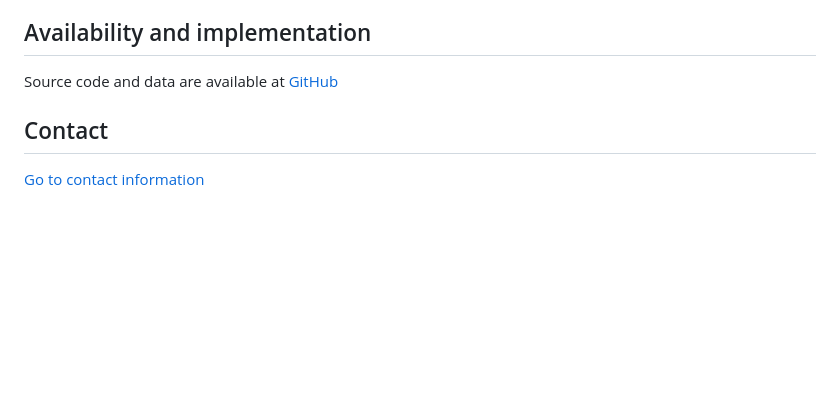
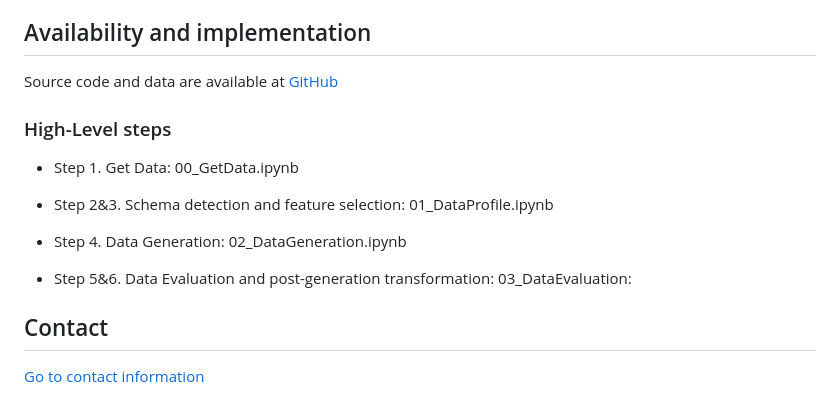
Before and after one commit to coksvictoria/IDI_TabularDataSynthesis, a Markdown page: README.md, the part around the change. Drawn GitHub-style; blank space fills up the shorter version.

```diff
--- a/README.md
+++ b/README.md
@@ -25,5 +25,19 @@ In conclusion, our findings provide valuable insights and guidance for future sy
 ## Availability and implementation
 Source code and data are available at [GitHub](https://github.com/coksvictoria/IDI_TabularDataSynthesis/)
 
+### High-Level steps
++ Step 1. Get Data:
+00_GetData.ipynb
+
++ Step 2&3. Schema detection and feature selection:
+01_DataProfile.ipynb
+
++ Step 4. Data Generation:
+02_DataGeneration.ipynb
+
++ Step 5&6. Data Evaluation and post-generation transformation:
+03_DataEvaluation:
+
+
 ## Contact
 [Go to contact information](https://homepages.ecs.vuw.ac.nz/~nguyenb5/contact.html)
```
